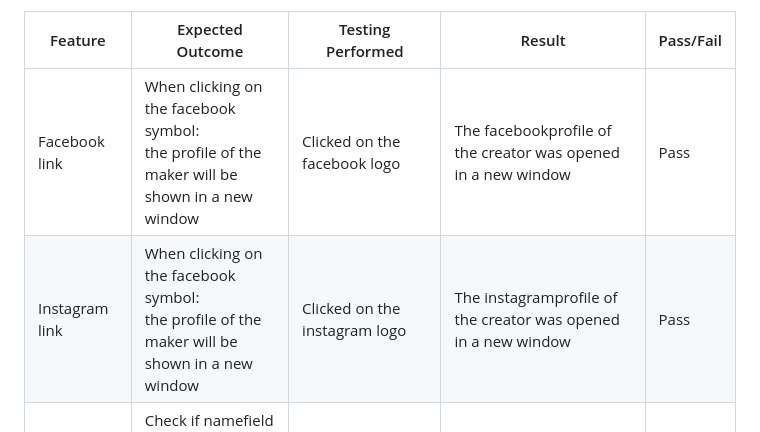
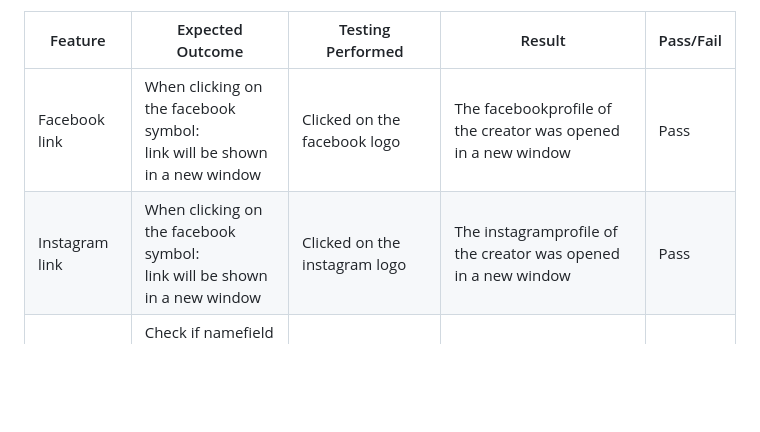
Before and after one commit to Profess0ro/hockeyquiz, a Markdown page: README.md, the part around the change. Drawn GitHub-style; blank space fills up the shorter version.

Commit message:
change sentence in README

```diff
--- a/README.md
+++ b/README.md
@@ -145,8 +145,8 @@ Here are my first blueprints on how I wanted this quiz to look.<br><br>
 
 | Feature | Expected Outcome | Testing Performed | Result | Pass/Fail |
 | --- | --- | --- | --- | --- |
-| Facebook link | When clicking on the facebook symbol:<br>the profile of the maker will be shown in a new window | Clicked on the facebook logo | The facebookprofile of the creator was opened in a new window | Pass |
-| Instagram link | When clicking on the facebook symbol:<br>the profile of the maker will be shown in a new window | Clicked on the instagram logo | The instagramprofile of the creator was opened in a new window | Pass |
+| Facebook link | When clicking on the facebook symbol:<br>link will be shown in a new window | Clicked on the facebook logo | The facebookprofile of the creator was opened in a new window | Pass |
+| Instagram link | When clicking on the facebook symbol:<br>link will be shown in a new window | Clicked on the instagram logo | The instagramprofile of the creator was opened in a new window | Pass |
 | Name input | Check if namefield has been filled <br>If empty a message will be shown and tell the field was empty | Left the namefield empty and press send | A message told me to fill in the name | Pass |
 | Email input empty | Check if emailfield has been filled<br>If empty a message will be shown and tell the field was empty | Left the emailfield empty and press send | A message told me to fill in an email | Pass |
 | Email validation | Check if a valid email has been filled<br>If unvalid a message will be shown and tell to fill in a valid email | Filled in a valid & unvalid email | When unvalid email was filled in the field,<br> a message told me to fill in a valid email.<br>When a valid email was filled in the field,<br>no message was shown to me | Pass |
```
